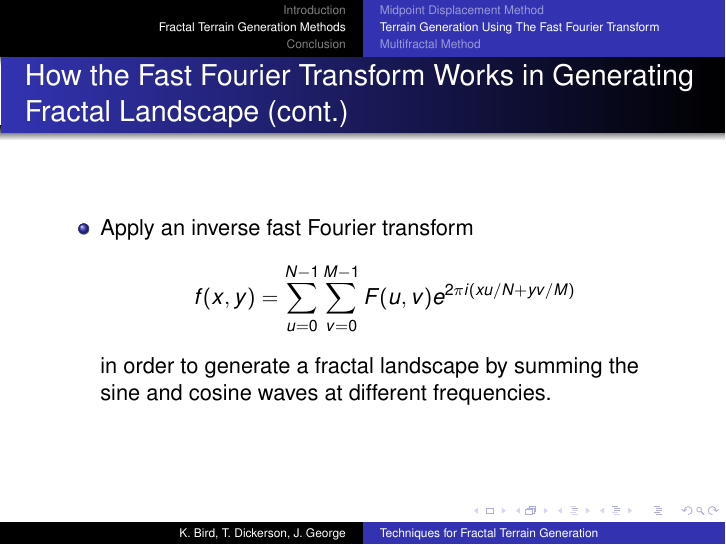
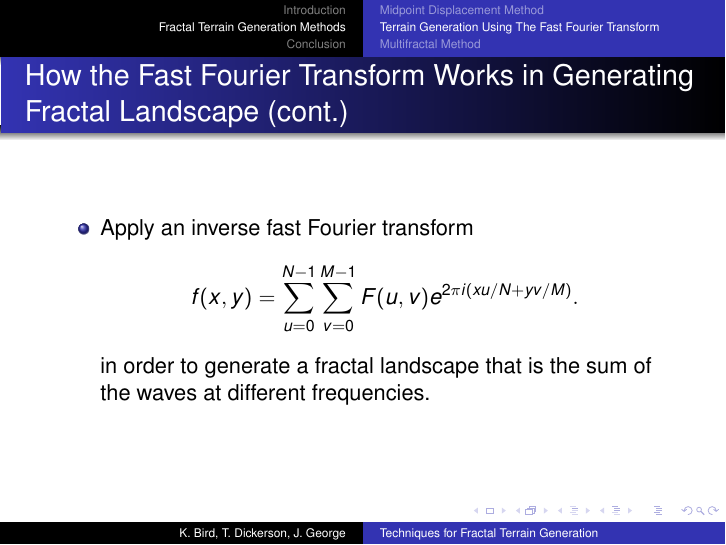
Before and after one commit to elfprince13/Math-Seminar-Project--Terrain-Generation, LaTeX slides (paper/Terrain Presentation.tex): page 15 of 23. Compiled offline with pdfLaTeX.

Commit message:
Revert "change"
This reverts commit e8ff9cc069ce43bc5774c3e5bf9161eddd2d28b3.

```diff
--- a/paper/Terrain Presentation.tex
+++ b/paper/Terrain Presentation.tex
@@ -309,8 +309,8 @@
 \frametitle{How the Fast Fourier Transform Works in Generating Fractal Landscape (cont.)}
 \begin{itemize}
 \item Apply an inverse fast Fourier transform
-$$f(x,y)=\displaystyle\sum\limits_{u=0}^{N-1} \displaystyle\sum\limits_{v=0}^{M-1} F(u,v)e^{2\pi i(xu/N+yv/M)}$$
-in order to generate a fractal landscape by summing the sine and cosine waves at different frequencies.
+$$f(x,y)=\displaystyle\sum\limits_{u=0}^{N-1} \displaystyle\sum\limits_{v=0}^{M-1} F(u,v)e^{2\pi i(xu/N+yv/M)}.$$
+in order to generate a fractal landscape that is the sum of the waves at different frequencies.
 \end{itemize}
 \end{frame}
 
```
